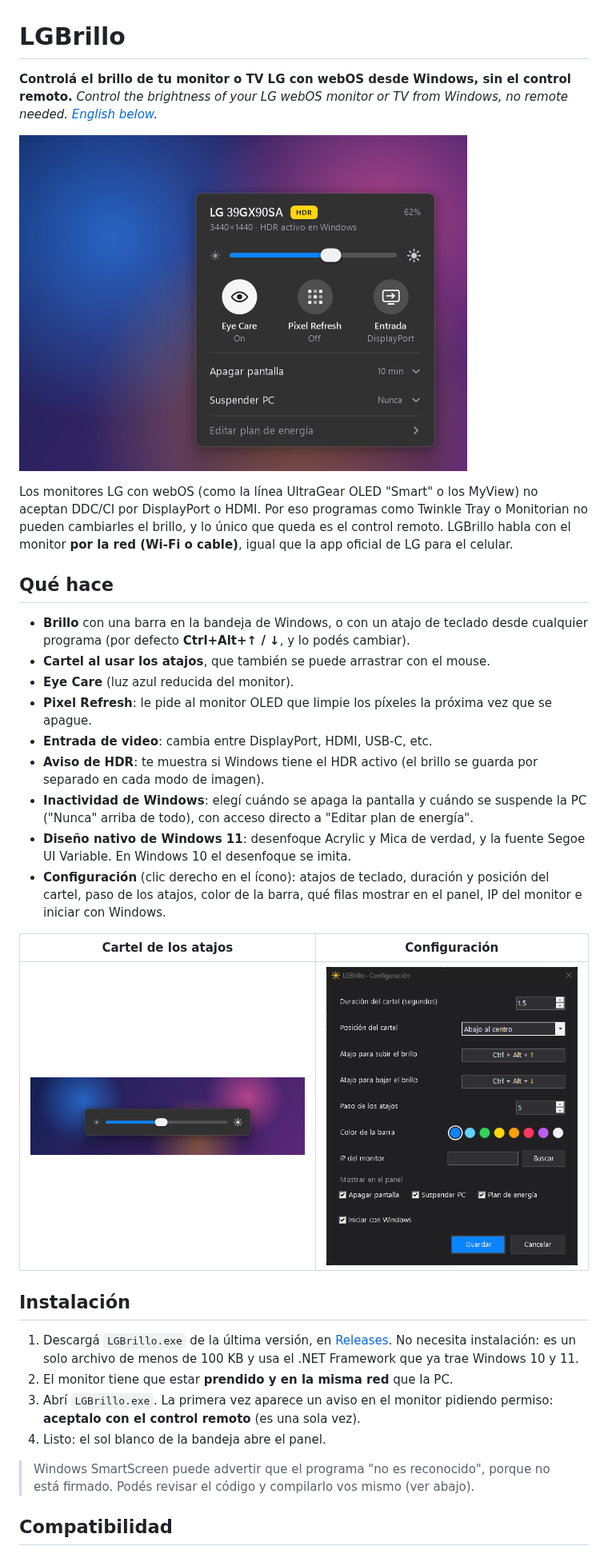
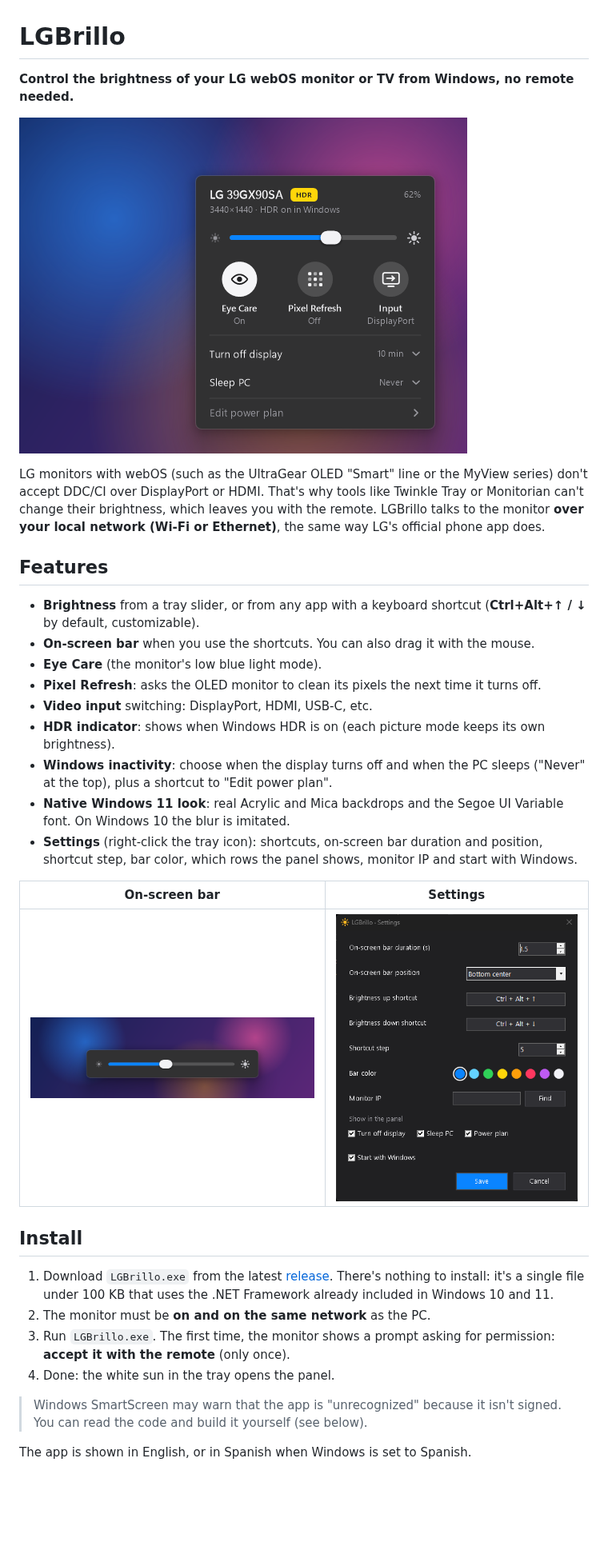
Before and after one commit to xvexera/LGBrillo, a Markdown page: README.md, the part around one of its changes. Shown at 80% size. Rendered like a GitHub page; pictures changed too: docs/atajos.png (deleted), docs/configuracion.png (deleted), docs/panel.png; blank space fills up the shorter version.

```diff
--- a/README.md
+++ b/README.md
@@ -1,5 +1,4 @@
 # LGBrillo
 
-**Controlá el brillo de tu monitor o TV LG con webOS desde Windows, sin el control remoto.**
-*Control the brightness of your LG webOS monitor or TV from Windows, no remote needed. [English below](#english).*
+**Control the brightness of your LG webOS monitor or TV from Windows, no remote needed.**
 
@@ -7,30 +6,30 @@
 
-Los monitores LG con webOS (como la línea UltraGear OLED "Smart" o los MyView) no aceptan DDC/CI por DisplayPort o HDMI. Por eso programas como Twinkle Tray o Monitorian no pueden cambiarles el brillo, y lo único que queda es el control remoto. LGBrillo habla con el monitor **por la red (Wi‑Fi o cable)**, igual que la app oficial de LG para el celular.
+LG monitors with webOS (such as the UltraGear OLED "Smart" line or the MyView series) don't accept DDC/CI over DisplayPort or HDMI. That's why tools like Twinkle Tray or Monitorian can't change their brightness, which leaves you with the remote. LGBrillo talks to the monitor **over your local network (Wi‑Fi or Ethernet)**, the same way LG's official phone app does.
 
-## Qué hace
+## Features
 
-- **Brillo** con una barra en la bandeja de Windows, o con un atajo de teclado desde cualquier programa (por defecto **Ctrl+Alt+↑ / ↓**, y lo podés cambiar).
-- **Cartel al usar los atajos**, que también se puede arrastrar con el mouse.
-- **Eye Care** (luz azul reducida del monitor).
-- **Pixel Refresh**: le pide al monitor OLED que limpie los píxeles la próxima vez que se apague.
-- **Entrada de video**: cambia entre DisplayPort, HDMI, USB‑C, etc.
-- **Aviso de HDR**: te muestra si Windows tiene el HDR activo (el brillo se guarda por separado en cada modo de imagen).
-- **Inactividad de Windows**: elegí cuándo se apaga la pantalla y cuándo se suspende la PC ("Nunca" arriba de todo), con acceso directo a "Editar plan de energía".
-- **Diseño nativo de Windows 11**: desenfoque Acrylic y Mica de verdad, y la fuente Segoe UI Variable. En Windows 10 el desenfoque se imita.
-- **Configuración** (clic derecho en el ícono): atajos de teclado, duración y posición del cartel, paso de los atajos, color de la barra, qué filas mostrar en el panel, IP del monitor e iniciar con Windows.
+- **Brightness** from a tray slider, or from any app with a keyboard shortcut (**Ctrl+Alt+↑ / ↓** by default, customizable).
+- **On-screen bar** when you use the shortcuts. You can also drag it with the mouse.
+- **Eye Care** (the monitor's low blue light mode).
+- **Pixel Refresh**: asks the OLED monitor to clean its pixels the next time it turns off.
+- **Video input** switching: DisplayPort, HDMI, USB‑C, etc.
+- **HDR indicator**: shows when Windows HDR is on (each picture mode keeps its own brightness).
+- **Windows inactivity**: choose when the display turns off and when the PC sleeps ("Never" at the top), plus a shortcut to "Edit power plan".
+- **Native Windows 11 look**: real Acrylic and Mica backdrops and the Segoe UI Variable font. On Windows 10 the blur is imitated.
+- **Settings** (right-click the tray icon): shortcuts, on-screen bar duration and position, shortcut step, bar color, which rows the panel shows, monitor IP and start with Windows.
 
-| Cartel de los atajos | Configuración |
+| On-screen bar | Settings |
 |---|---|
-| ![Cartel](docs/atajos.png) | ![Configuración](docs/configuracion.png) |
+| ![On-screen bar](docs/shortcut-bar.png) | ![Settings](docs/settings.png) |
 
-## Instalación
+## Install
 
-1. Descargá `LGBrillo.exe` de la última versión, en [Releases](../../releases). No necesita instalación: es un solo archivo de menos de 100 KB y usa el .NET Framework que ya trae Windows 10 y 11.
-2. El monitor tiene que estar **prendido y en la misma red** que la PC.
-3. Abrí `LGBrillo.exe`. La primera vez aparece un aviso en el monitor pidiendo permiso: **aceptalo con el control remoto** (es una sola vez).
-4. Listo: el sol blanco de la bandeja abre el panel.
+1. Download `LGBrillo.exe` from the latest [release](../../releases). There's nothing to install: it's a single file under 100 KB that uses the .NET Framework already included in Windows 10 and 11.
+2. The monitor must be **on and on the same network** as the PC.
+3. Run `LGBrillo.exe`. The first time, the monitor shows a prompt asking for permission: **accept it with the remote** (only once).
+4. Done: the white sun in the tray opens the panel.
 
-> Windows SmartScreen puede advertir que el programa "no es reconocido", porque no está firmado. Podés revisar el código y compilarlo vos mismo (ver abajo).
+> Windows SmartScreen may warn that the app is "unrecognized" because it isn't signed. You can read the code and build it yourself (see below).
 
-## Compatibilidad
+The app is shown in English, or in Spanish when Windows is set to Spanish.
 
```
Also changed, not shown: other parts of README.md (+27 -63 lines), docs/panel-en.png (deleted), docs/settings.png (renamed from docs/configuracion-en.png), docs/shortcut-bar.png (renamed from docs/atajos-en.png), 3 other files.
